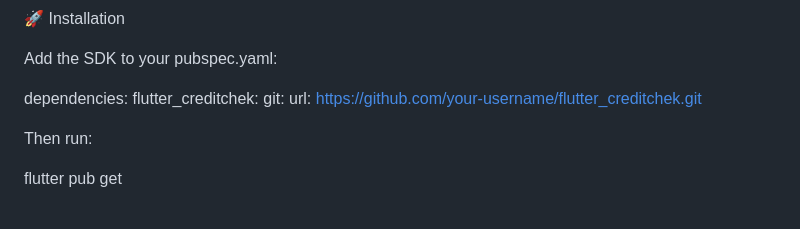
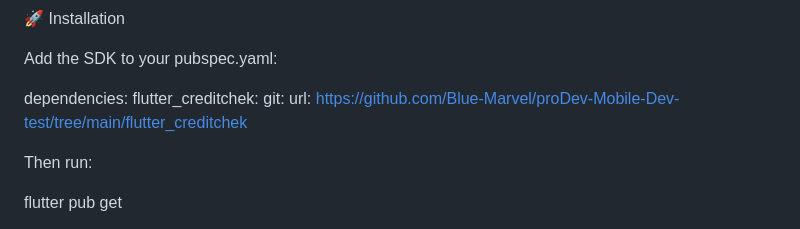
Before and after one commit to Blue-Marvel/proDev-Mobile-Dev-test, a Markdown page: README.md, the part around the change. Drawn GitHub-style.

```diff
--- a/README.md
+++ b/README.md
@@ -25,7 +25,7 @@ Add the SDK to your pubspec.yaml:
 dependencies:
 flutter_creditchek:
 git:
-url: https://github.com/your-username/flutter_creditchek.git
+url: https://github.com/Blue-Marvel/proDev-Mobile-Dev-test/tree/main/flutter_creditchek
 
 Then run:
 
```
